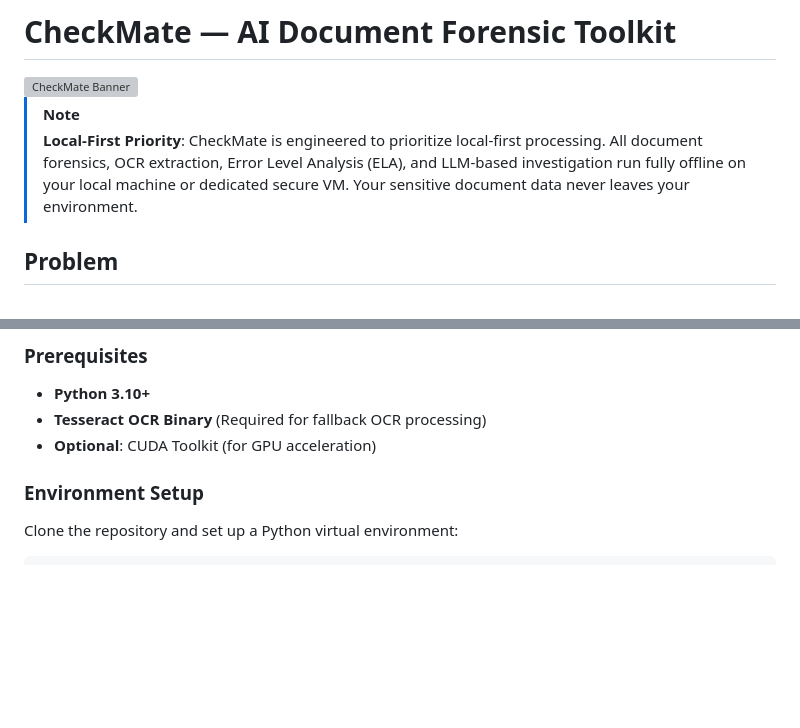
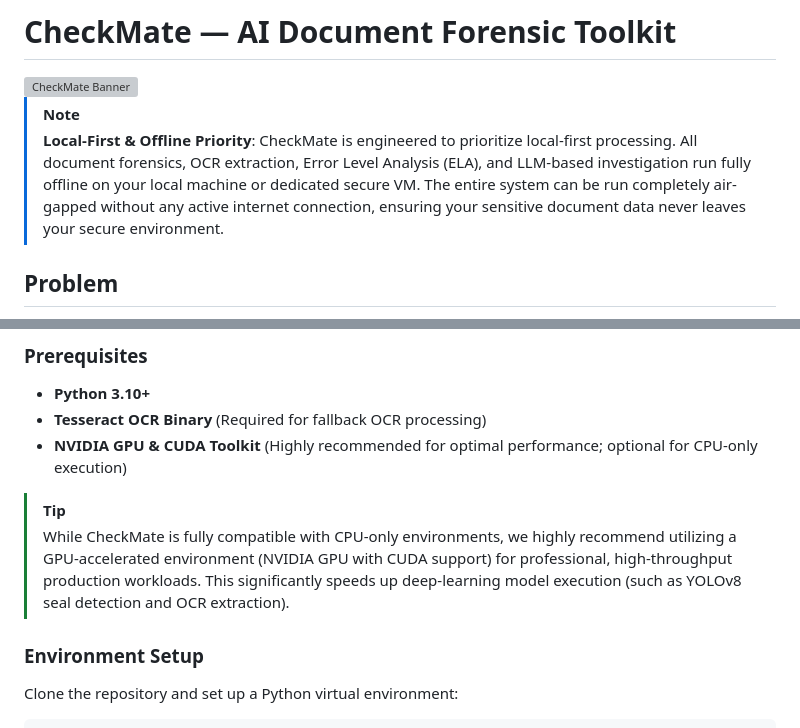
Before and after one commit to rsprajapati7/checkmate, a Markdown page: README.md, 2 parts joined by grey strips. GitHub-like rendering; blank space fills up the shorter version; grey boxes are pictures that could not be loaded.

Commit message:
docs: document air-gapped offline support and recommend GPU over CPU

```diff
--- a/README.md
+++ b/README.md
@@ -3,7 +3,7 @@
 <img src="docs/assets/Banner.png" alt="CheckMate Banner" width="100%" />
 
 > [!NOTE]
-> **Local-First Priority**: CheckMate is engineered to prioritize local-first processing. All document forensics, OCR extraction, Error Level Analysis (ELA), and LLM-based investigation run fully offline on your local machine or dedicated secure VM. Your sensitive document data never leaves your environment.
+> **Local-First & Offline Priority**: CheckMate is engineered to prioritize local-first processing. All document forensics, OCR extraction, Error Level Analysis (ELA), and LLM-based investigation run fully offline on your local machine or dedicated secure VM. The entire system can be run completely air-gapped without any active internet connection, ensuring your sensitive document data never leaves your secure environment.
 
 ## Problem
 
@@ -67,7 +67,10 @@ CheckMate operates via a 10-step asynchronous pipeline orchestrator:
 
 - **Python 3.10+**
 - **Tesseract OCR Binary** (Required for fallback OCR processing)
-- **Optional**: CUDA Toolkit (for GPU acceleration)
+- **NVIDIA GPU & CUDA Toolkit** (Highly recommended for optimal performance; optional for CPU-only execution)
+
+> [!TIP]
+> While CheckMate is fully compatible with CPU-only environments, we highly recommend utilizing a GPU-accelerated environment (NVIDIA GPU with CUDA support) for professional, high-throughput production workloads. This significantly speeds up deep-learning model execution (such as YOLOv8 seal detection and OCR extraction).
 
 ### Environment Setup
 
```
